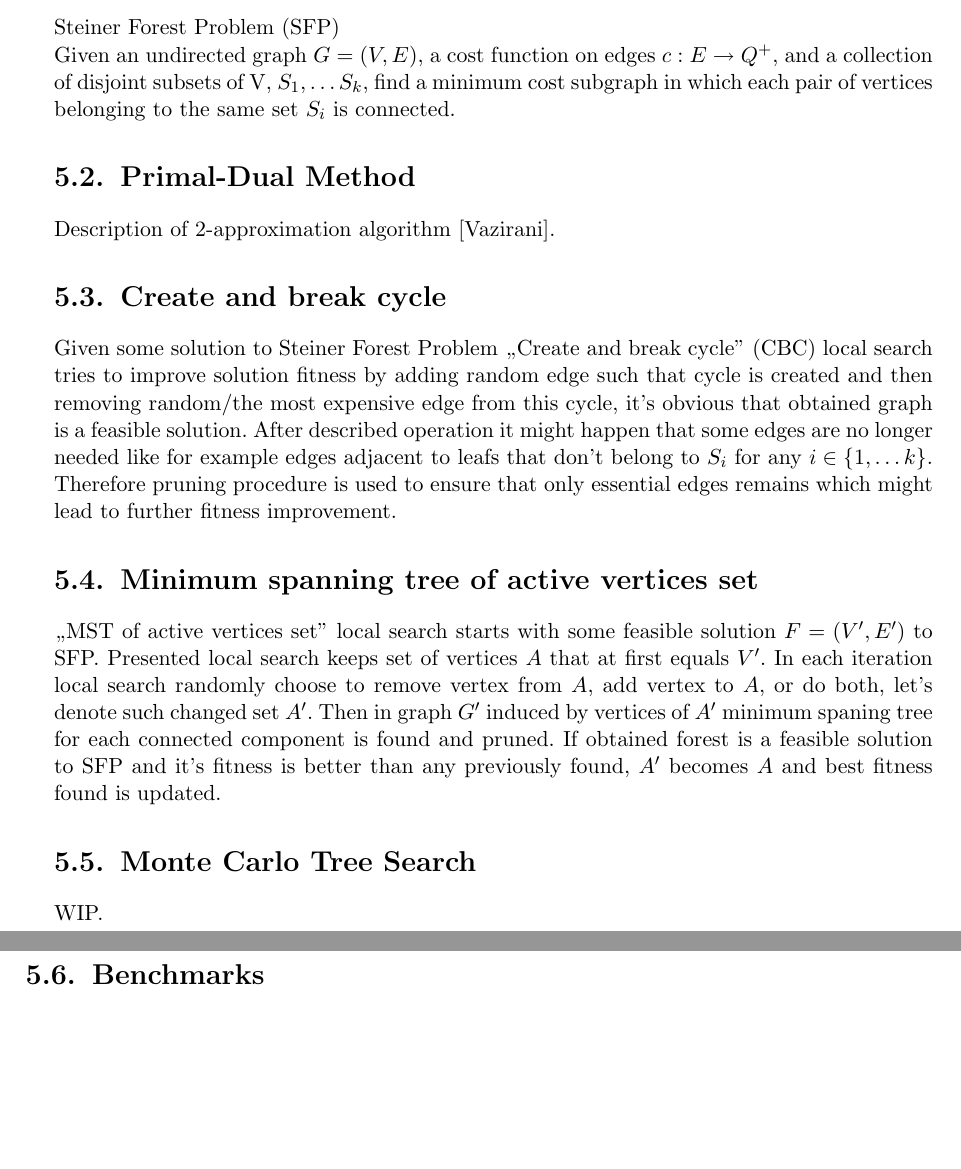
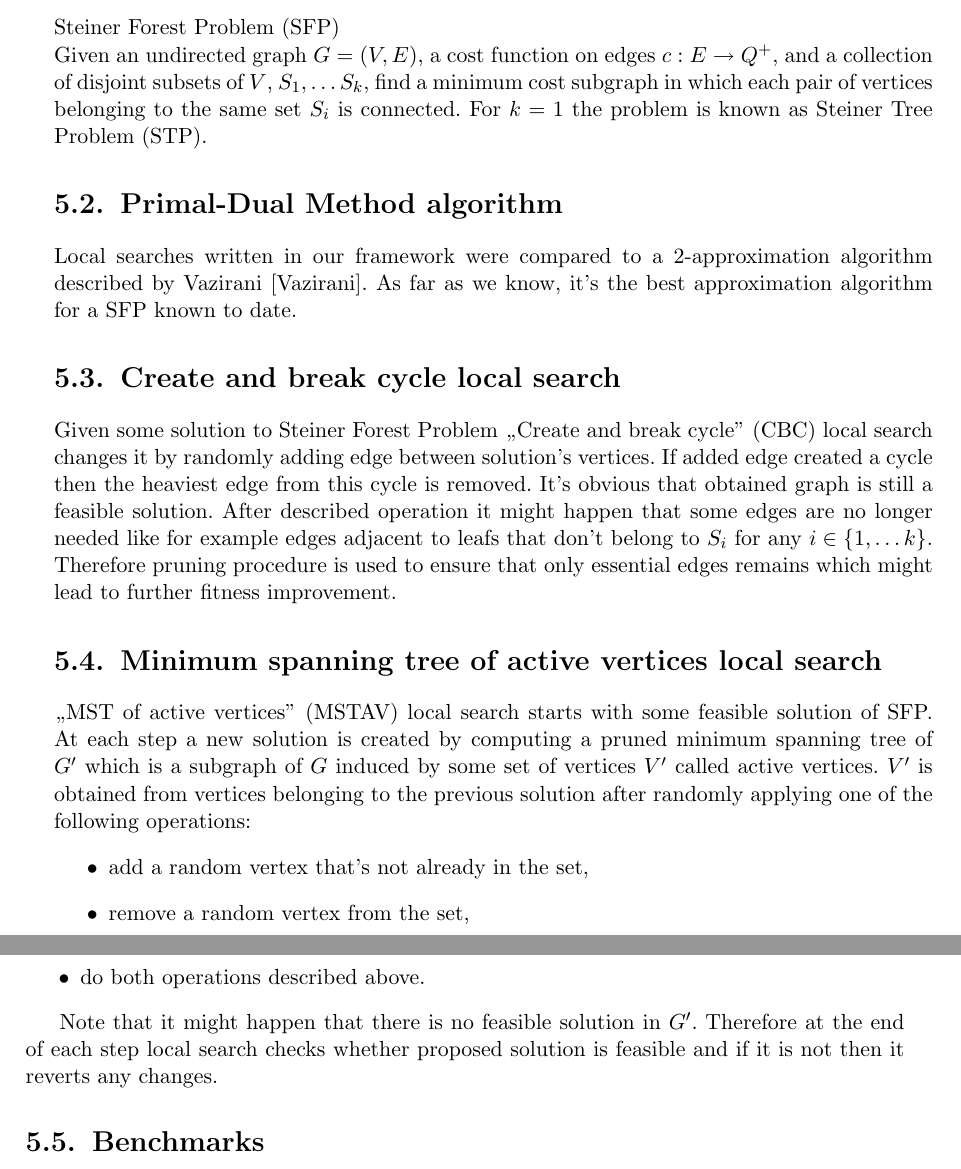
Before and after one commit to paal-prime/paal-bs, a LaTeX thesis (paper/paal.tex, which reads paper/steiner.tex): two parts of pages 25 and 26 of 31, joined at a grey line, cut so that both start at the same text, the shorter picture padded with empty space. Compiled offline with pdfLaTeX.

Commit message:
Steiner chapter rewritten.

```diff
--- a/paper/steiner.tex
+++ b/paper/steiner.tex
@@ -1,24 +1,25 @@
 \chapter{Steiner Forest algorithms}
 
 \section{Problem description}
-% Vazirani (22 Steiner Forest, Problem 22.1)
 Steiner Forest Problem (SFP)\\
-Given an undirected graph $G = (V, E)$, a cost function on edges $c : E \rightarrow Q^+$, and a collection of disjoint subsets of V, $S_1, \dots S_k$, find a minimum cost subgraph in which each pair of vertices belonging to the same set $S_i$ is connected.
-% Problem background?
-% Prior results/papers?
+Given an undirected graph $G = (V, E)$, a cost function on edges $c : E \rightarrow Q^+$, and a collection of disjoint subsets of $V$, $S_1, \dots S_k$, find a minimum cost subgraph in which each pair of vertices belonging to the same set $S_i$ is connected.
+For $k = 1$ the problem is known as Steiner Tree Problem (STP).
 
-\section{Primal-Dual Method}
-Description of 2-approximation algorithm [Vazirani].
+\section{Primal-Dual Method algorithm}
+Local searches written in our framework were compared to a 2-approximation algorithm described by Vazirani [Vazirani]. As far as we know, it's the best approximation algorithm for a SFP known to date.
 
-\section{Create and break cycle}
-Given some solution to Steiner Forest Problem ,,Create and break cycle'' (CBC) local search tries to improve solution fitness by adding random edge such that cycle is created and then removing random/the most expensive edge from this cycle, it's obvious that obtained graph is a feasible solution. After described operation it might happen that some edges are no longer needed like for example edges adjacent to leafs that don't belong to $S_i$ for any $i \in \{1, \dots k\}$. Therefore pruning procedure is used to ensure that only essential edges remains which might lead to further fitness improvement.
-% mozna napisac, ze w 1967 ktos wpadl na ten pomysl, ale chyba oprocz tego nic z tym nie zrobil + nie udalo sie znalezc pracy w internecie
+\section{Create and break cycle local search}
+Given some solution to Steiner Forest Problem ,,Create and break cycle'' (CBC) local search changes it by randomly adding edge between solution's vertices. If added edge created a cycle then the heaviest edge from this cycle is removed. It's obvious that obtained graph is still a feasible solution. After described operation it might happen that some edges are no longer needed like for example edges adjacent to leafs that don't belong to $S_i$ for any $i \in \{1, \dots k\}$. Therefore pruning procedure is used to ensure that only essential edges remains which might lead to further fitness improvement.
 
-\section{Minimum spanning tree of active vertices set}
-,,MST of active vertices set'' local search starts with some feasible solution $F = (V', E')$ to SFP. Presented local search keeps set of vertices $A$ that at first equals $V'$. In each iteration local search randomly choose to remove vertex from $A$, add vertex to $A$, or do both, let's denote such changed set $A'$. Then in graph $G'$ induced by vertices of $A'$ minimum spaning tree for each connected component is found and pruned. If obtained forest is a feasible solution to SFP and it's fitness is better than any previously found, $A'$ becomes $A$ and best fitness found is updated.
+\section{Minimum spanning tree of active vertices local search}
+,,MST of active vertices'' (MSTAV) local search starts with some feasible solution of SFP. At each step a new solution is created by computing a pruned minimum spanning tree of $G'$ which is a subgraph of $G$ induced by some set of vertices $V'$ called active vertices. $V'$ is obtained from vertices belonging to the previous solution after randomly applying one of the following operations:
+\begin{itemize}
+\item add a random vertex that's not already in the set,
+\item remove a random vertex from the set,
+\item do both operations described above.
+\end{itemize}
 
-\section{Monte Carlo Tree Search}
-WIP.
+Note that it might happen that there is no feasible solution in $G'$. Therefore at the end of each step local search checks whether proposed solution is feasible and if it is not then it reverts any changes.
 
 \section{Benchmarks}
 Comparison of algorithms results (including some variations) on different test cases (description of SteinLib + problem instances generated by us).
```
